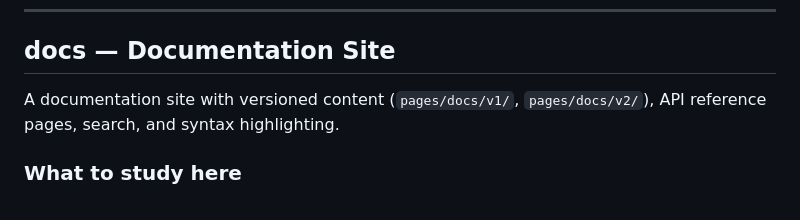
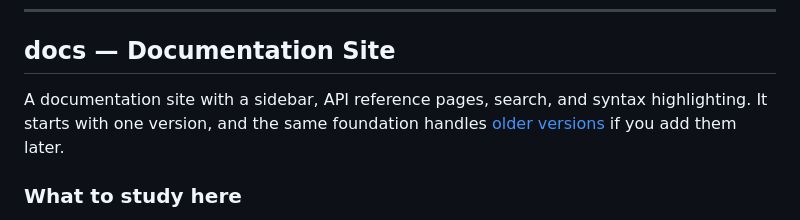
Before and after one commit to uniweb/docs, a Markdown page: development/template-tour.md, the part around the change. Drawn GitHub-style.

Commit message:
docs: the docs template starts with one version

```diff
--- a/development/template-tour.md
+++ b/development/template-tour.md
@@ -29,7 +29,7 @@ Every template styles its section types with kit's semantic tokens (`@uniweb/kit
 
 ## docs — Documentation Site
 
-A documentation site with versioned content (`pages/docs/v1/`, `pages/docs/v2/`), API reference pages, search, and syntax highlighting.
+A documentation site with a sidebar, API reference pages, search, and syntax highlighting. It starts with one version, and the same foundation handles [older versions](../reference/versioning.md) if you add them later.
 
 ### What to study here
 
```
